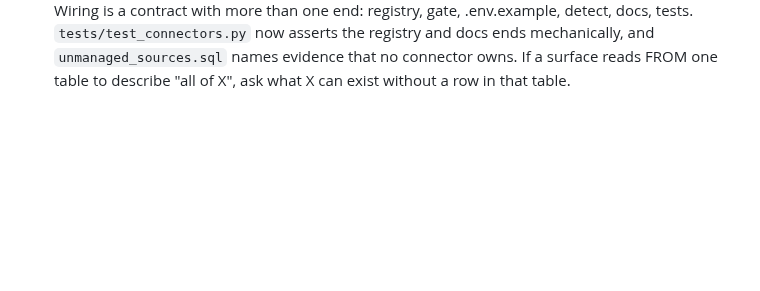
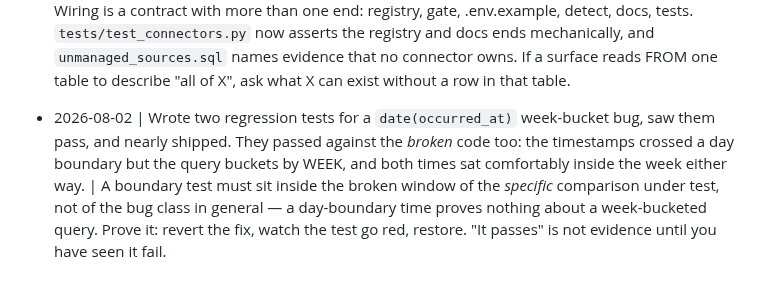
Before and after one commit to Cognifer-Labs/backglass-private, a Markdown page: tasks/lessons.md, the part around the change. GitHub-like rendering; blank space fills up the shorter version.

Commit message:
Lesson: a boundary test must fail against the code it guards

```diff
--- a/tasks/lessons.md
+++ b/tasks/lessons.md
@@ -120,3 +120,12 @@ deterministic given the id.
   asserts the registry and docs ends mechanically, and `unmanaged_sources.sql` names
   evidence that no connector owns. If a surface reads FROM one table to describe "all of
   X", ask what X can exist without a row in that table.
+
+- 2026-08-02 | Wrote two regression tests for a `date(occurred_at)` week-bucket bug,
+  saw them pass, and nearly shipped. They passed against the *broken* code too: the
+  timestamps crossed a day boundary but the query buckets by WEEK, and both times sat
+  comfortably inside the week either way. | A boundary test must sit inside the broken
+  window of the *specific* comparison under test, not of the bug class in general — a
+  day-boundary time proves nothing about a week-bucketed query. Prove it: revert the
+  fix, watch the test go red, restore. "It passes" is not evidence until you have seen
+  it fail.
```
